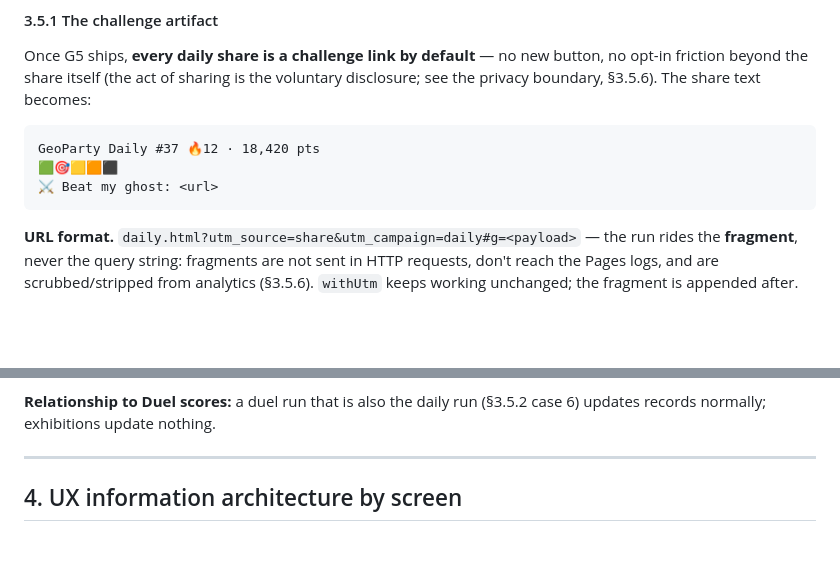
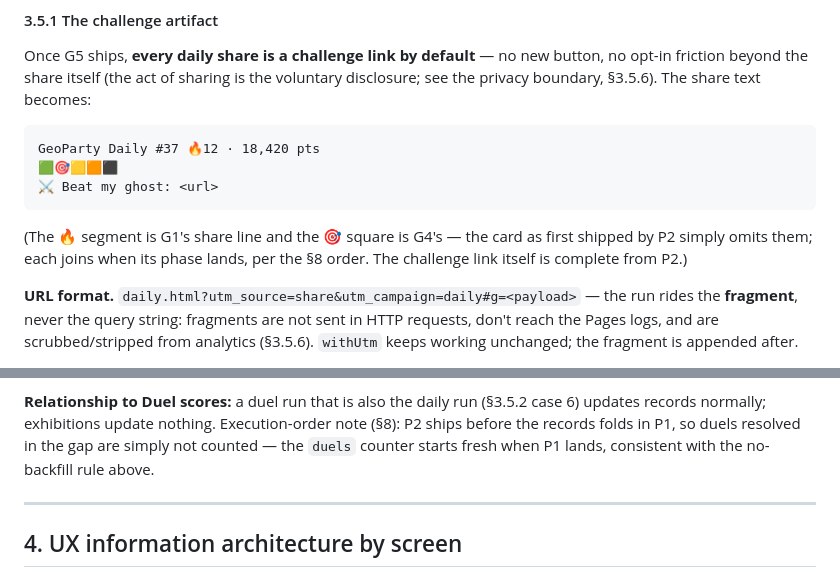
Before and after one commit to earino-assistant/geoparty, a Markdown page: docs/g1-g8-gameplay-expansion-spec.md, 2 parts joined by grey strips. Rendered like a GitHub page; blank space fills up the shorter version.

````diff
--- a/docs/g1-g8-gameplay-expansion-spec.md
+++ b/docs/g1-g8-gameplay-expansion-spec.md
@@ -460,6 +474,10 @@ GeoParty Daily #37 🔥12 · 18,420 pts
 ⚔️ Beat my ghost: <url>
 ```
 
+(The 🔥 segment is G1's share line and the 🎯 square is G4's — the card
+as first shipped by P2 simply omits them; each joins when its phase
+lands, per the §8 order. The challenge link itself is complete from P2.)
+
 **URL format.** `daily.html?utm_source=share&utm_campaign=daily#g=<payload>`
 — the run rides the **fragment**, never the query string: fragments are
 not sent in HTTP requests, don't reach the Pages logs, and are
@@ -801,6 +819,9 @@ the day the feature ships).
 
 **Relationship to Duel scores:** a duel run that is also the daily run
 (§3.5.2 case 6) updates records normally; exhibitions update nothing.
+Execution-order note (§8): P2 ships before the records folds in P1, so
+duels resolved in the gap are simply not counted — the `duels` counter
+starts fresh when P1 lands, consistent with the no-backfill rule above.
 
 ---
 
````
Also changed, not shown: other parts of docs/g1-g8-gameplay-expansion-spec.md (+42 -13 lines), CLAUDE.md (+24 -1 lines).
